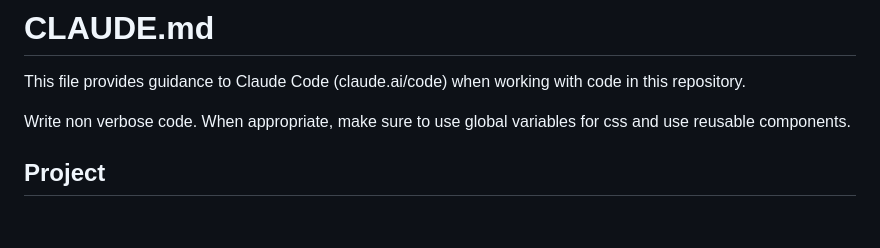
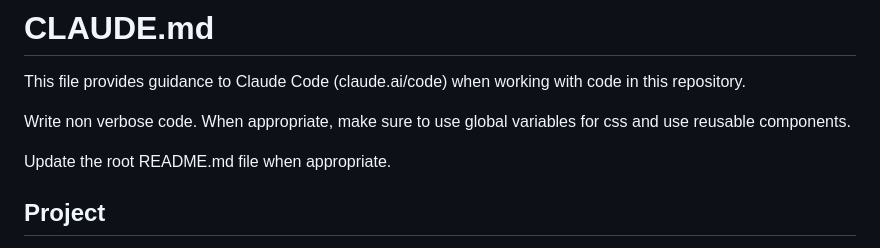
Before and after one commit to JPForman/PodMe, a Markdown page: CLAUDE.md, the part around the change. Rendered like a GitHub page; blank space fills up the shorter version.

```diff
--- a/CLAUDE.md
+++ b/CLAUDE.md
@@ -3,6 +3,8 @@
 This file provides guidance to Claude Code (claude.ai/code) when working with code in this repository.
 
 Write non verbose code. When appropriate, make sure to use global variables for css and use reusable components.
+
+Update the root README.md file when appropriate.
 
 ## Project
 
```
Also changed, not shown: README.md (added, +102 -0 lines).
